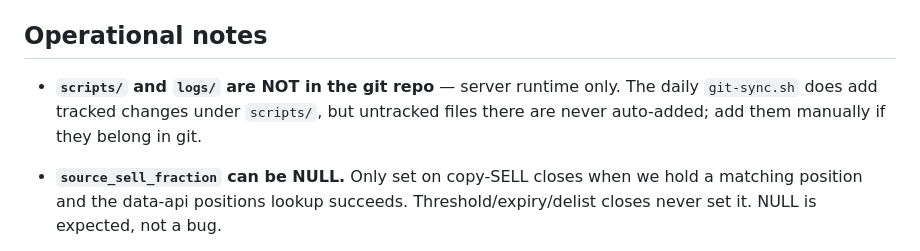
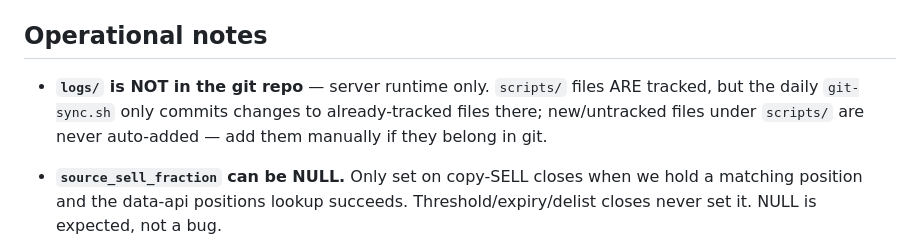
Before and after one commit to fabibal/polymarket_bot, a Markdown page: docs/KNOWN_ISSUES.md, the part around the change. Drawn GitHub-style.

Commit message:
docs: fix scripts/ tracking claim, document update-bullpen.sh cron
KNOWN_ISSUES.md said scripts/ was untracked; all 13 files there have
been tracked since the trader_review/check_dormant commit. CLAUDE.md's
Alerts table was missing update-bullpen.sh (0 2 * * *, npm-upgrades
the Bullpen CLI daily, log-only).

```diff
--- a/docs/KNOWN_ISSUES.md
+++ b/docs/KNOWN_ISSUES.md
@@ -52,9 +52,10 @@ history and, where they changed behaviour, in `docs/decisions.md`.
 
 ## Operational notes
 
-- **`scripts/` and `logs/` are NOT in the git repo** — server runtime only. The
-  daily `git-sync.sh` does add tracked changes under `scripts/`, but untracked
-  files there are never auto-added; add them manually if they belong in git.
+- **`logs/` is NOT in the git repo** — server runtime only. `scripts/` files ARE
+  tracked, but the daily `git-sync.sh` only commits changes to already-tracked
+  files there; new/untracked files under `scripts/` are never auto-added — add
+  them manually if they belong in git.
 
 - **`source_sell_fraction` can be NULL.** Only set on copy-SELL closes when we
   hold a matching position and the data-api positions lookup succeeds.
```
Also changed, not shown: CLAUDE.md (+1 -0 lines).
